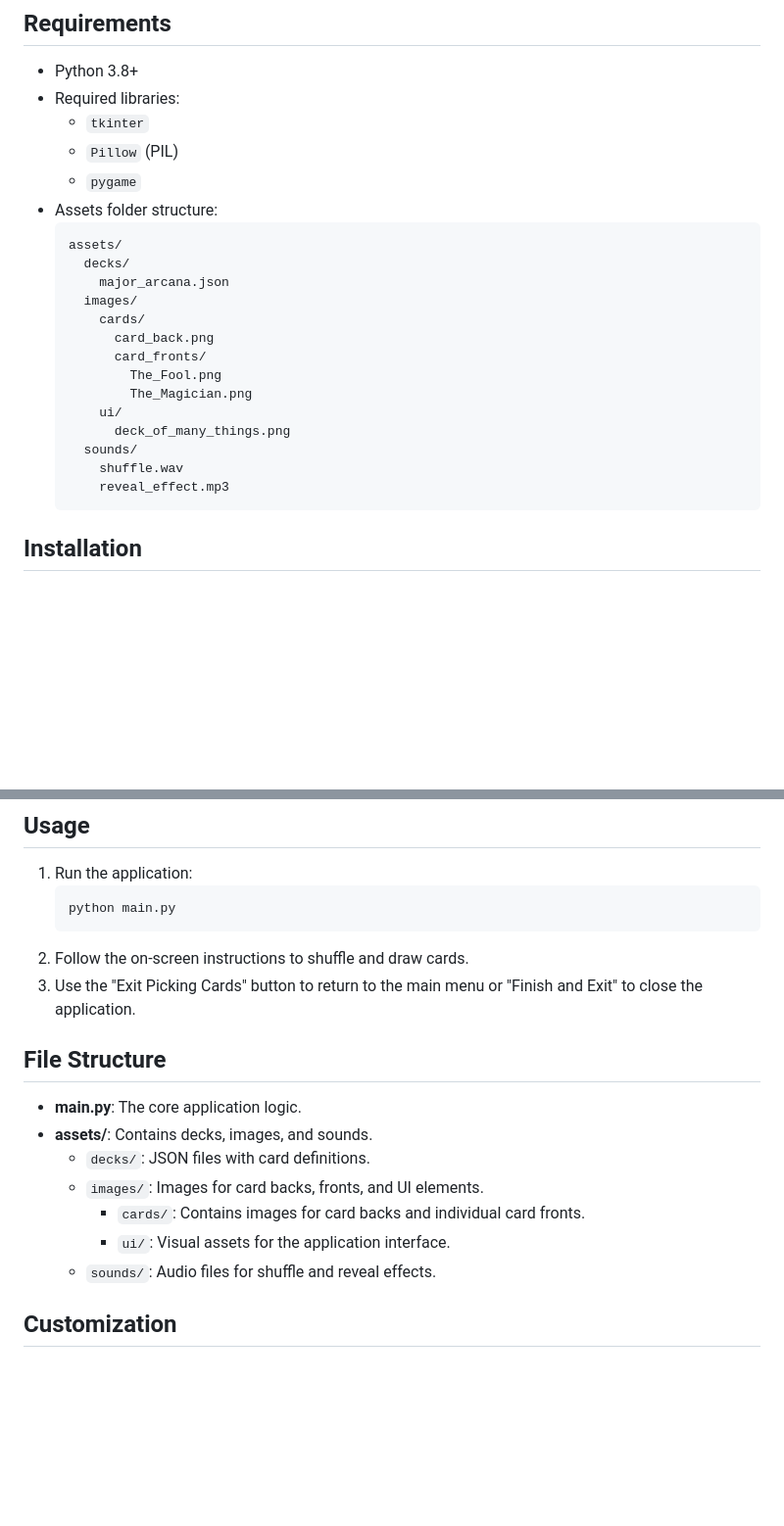
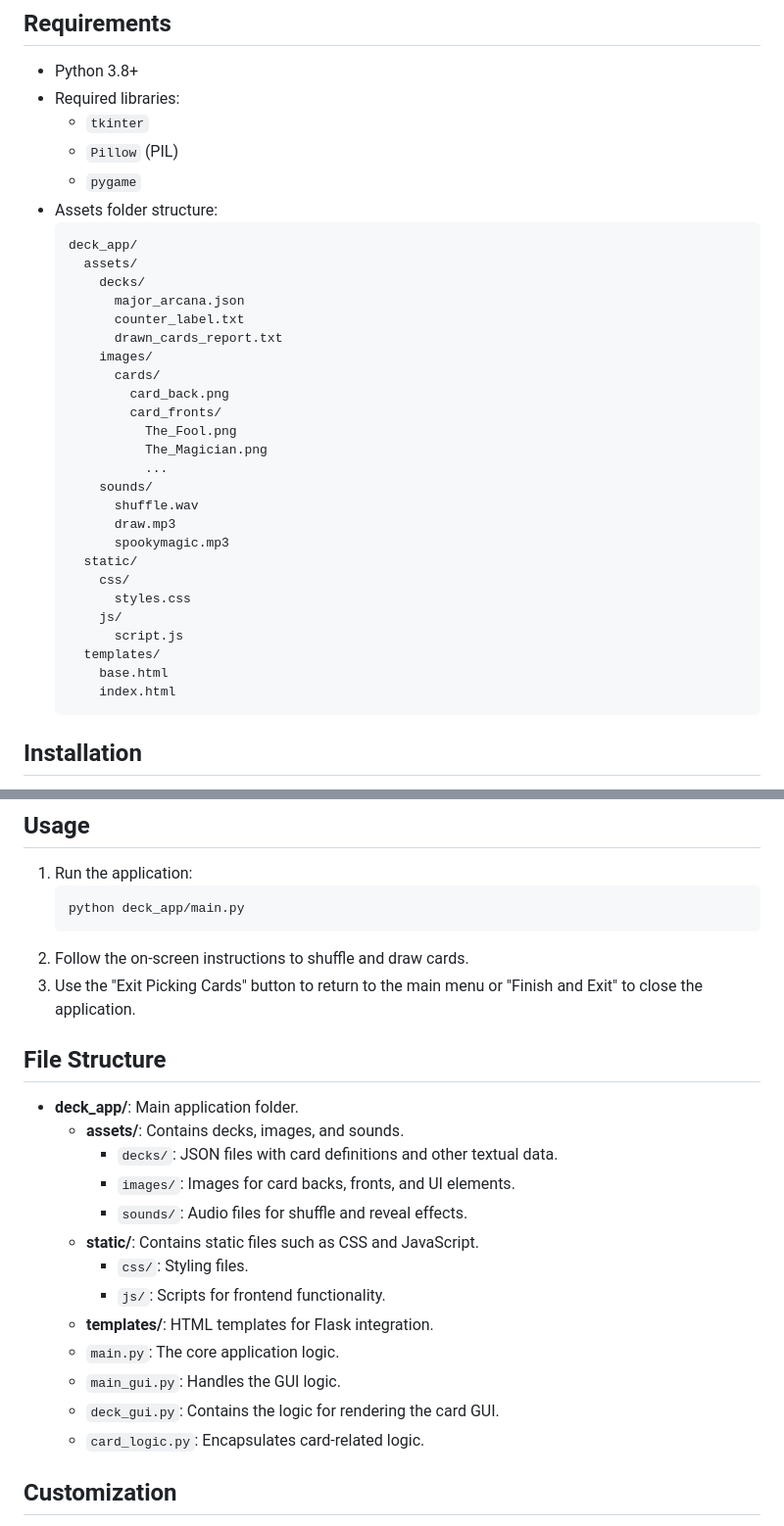
Before and after one commit to cortonemo/Deck_of_many_things, a Markdown page: README.md, 2 parts joined by grey strips. Shown: that part at 98% size. Rendered like a GitHub page; blank space fills up the shorter version.

````diff
--- a/README.md
+++ b/README.md
@@ -28,20 +28,31 @@ The **Deck of Many Things** is a graphical application simulating the iconic ite
   - `pygame`
 - Assets folder structure:
   ```
-  assets/
-    decks/
-      major_arcana.json
-    images/
-      cards/
-        card_back.png
-        card_fronts/
-          The_Fool.png
-          The_Magician.png
-      ui/
-        deck_of_many_things.png
-    sounds/
-      shuffle.wav
-      reveal_effect.mp3
+  deck_app/
+    assets/
+      decks/
+        major_arcana.json
+        counter_label.txt
+        drawn_cards_report.txt
+      images/
+        cards/
+          card_back.png
+          card_fronts/
+            The_Fool.png
+            The_Magician.png
+            ...
+      sounds/
+        shuffle.wav
+        draw.mp3
+        spookymagic.mp3
+    static/
+      css/
+        styles.css
+      js/
+        script.js
+    templates/
+      base.html
+      index.html
   ```
 
 ## Installation
@@ -58,19 +69,25 @@ The **Deck of Many Things** is a graphical application simulating the iconic ite
 ## Usage
 1. Run the application:
    ```bash
-   python main.py
+   python deck_app/main.py
    ```
 2. Follow the on-screen instructions to shuffle and draw cards.
 3. Use the "Exit Picking Cards" button to return to the main menu or "Finish and Exit" to close the application.
 
 ## File Structure
-- **main.py**: The core application logic.
-- **assets/**: Contains decks, images, and sounds.
-  - `decks/`: JSON files with card definitions.
-  - `images/`: Images for card backs, fronts, and UI elements.
-    - `cards/`: Contains images for card backs and individual card fronts.
-    - `ui/`: Visual assets for the application interface.
-  - `sounds/`: Audio files for shuffle and reveal effects.
+- **deck_app/**: Main application folder.
+  - **assets/**: Contains decks, images, and sounds.
+    - `decks/`: JSON files with card definitions and other textual data.
+    - `images/`: Images for card backs, fronts, and UI elements.
+    - `sounds/`: Audio files for shuffle and reveal effects.
+  - **static/**: Contains static files such as CSS and JavaScript.
+    - `css/`: Styling files.
+    - `js/`: Scripts for frontend functionality.
+  - **templates/**: HTML templates for Flask integration.
+  - `main.py`: The core application logic.
+  - `main_gui.py`: Handles the GUI logic.
+  - `deck_gui.py`: Contains the logic for rendering the card GUI.
+  - `card_logic.py`: Encapsulates card-related logic.
 
 ## Customization
 - **Card Layout**:
````
